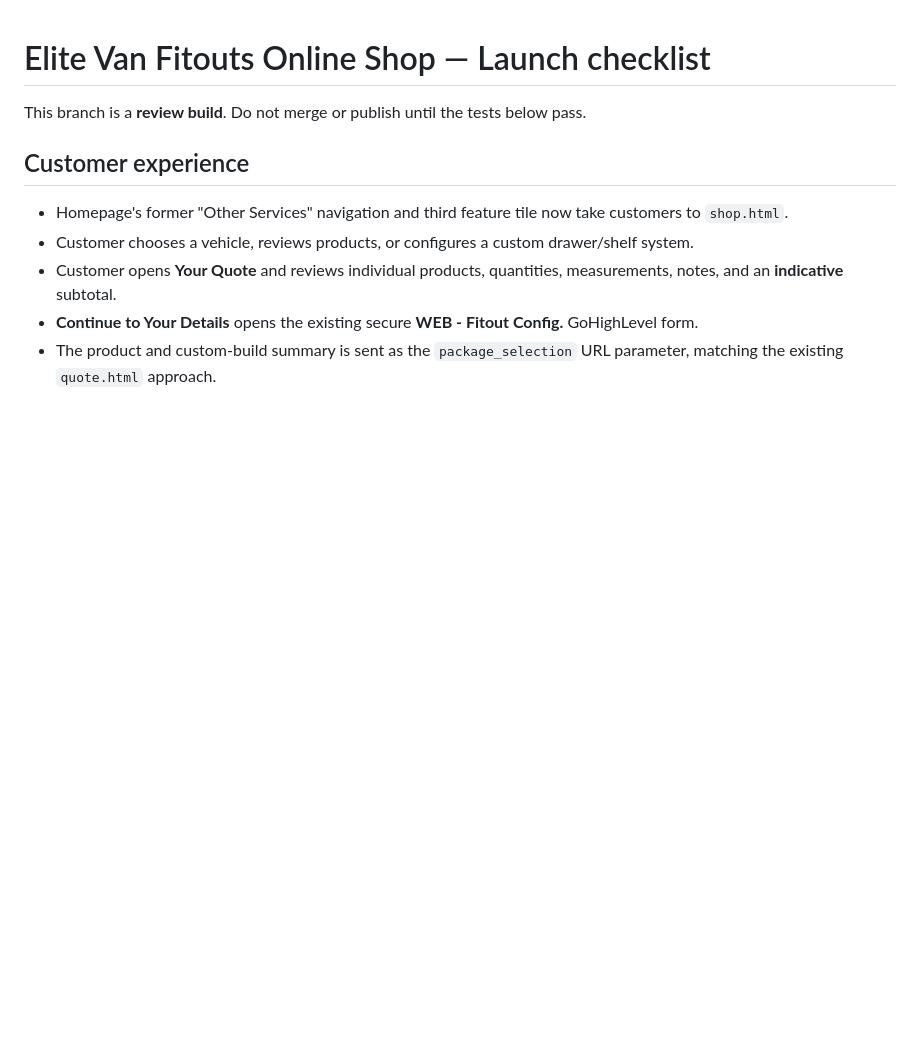
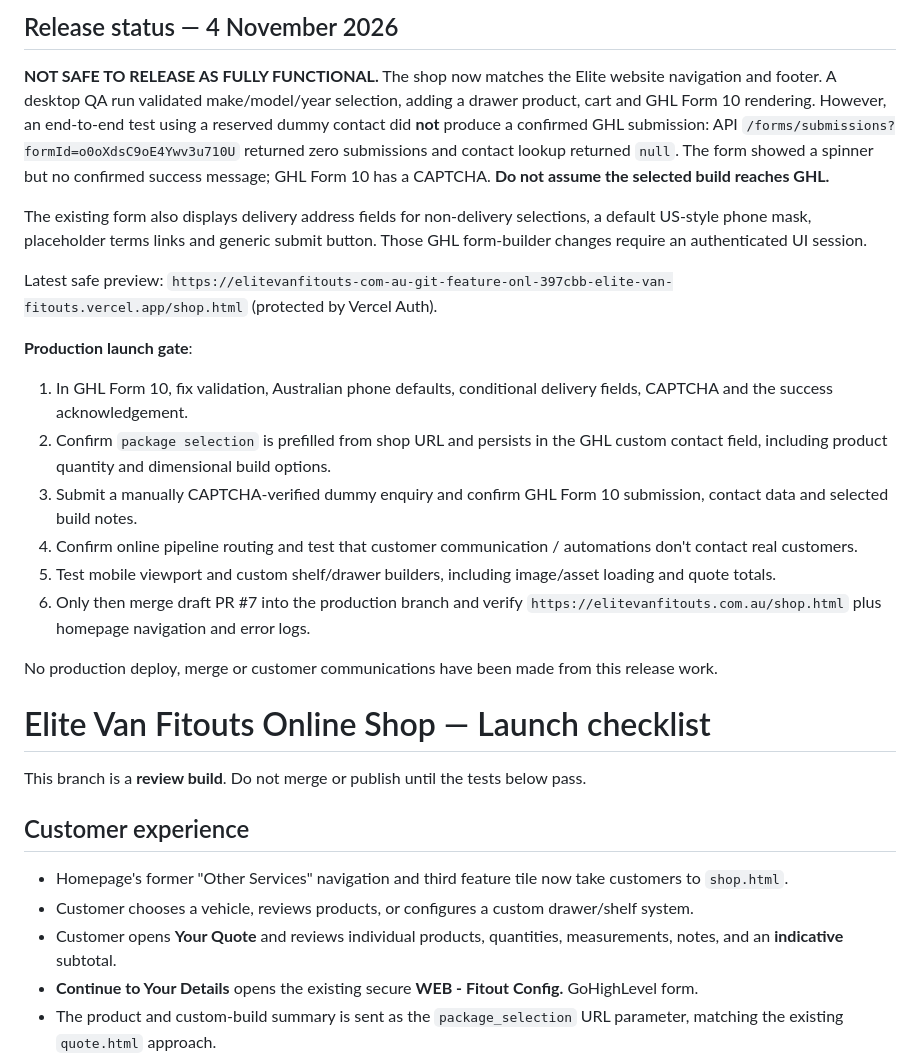
Before and after one commit to nuhrahman13-boop/elitevanfitouts.com.au, a Markdown page: ONLINE_SHOP_LAUNCH_NOTES.md, the part around the change. Rendered like a GitHub page; blank space fills up the shorter version.

Commit message:
Record verified GHL submission blocker and production release gate

```diff
--- a/ONLINE_SHOP_LAUNCH_NOTES.md
+++ b/ONLINE_SHOP_LAUNCH_NOTES.md
@@ -1,3 +1,21 @@
+## Release status — 4 November 2026
+
+**NOT SAFE TO RELEASE AS FULLY FUNCTIONAL.** The shop now matches the Elite website navigation and footer. A desktop QA run validated make/model/year selection, adding a drawer product, cart and GHL Form 10 rendering. However, an end-to-end test using a reserved dummy contact did **not** produce a confirmed GHL submission: API `/forms/submissions?formId=o0oXdsC9oE4Ywv3u710U` returned zero submissions and contact lookup returned `null`. The form showed a spinner but no confirmed success message; GHL Form 10 has a CAPTCHA. **Do not assume the selected build reaches GHL.**
+
+The existing form also displays delivery address fields for non-delivery selections, a default US-style phone mask, placeholder terms links and generic submit button. Those GHL form-builder changes require an authenticated UI session.
+
+Latest safe preview: `https://elitevanfitouts-com-au-git-feature-onl-397cbb-elite-van-fitouts.vercel.app/shop.html` (protected by Vercel Auth).
+
+**Production launch gate**:
+1. In GHL Form 10, fix validation, Australian phone defaults, conditional delivery fields, CAPTCHA and the success acknowledgement.
+2. Confirm `package selection` is prefilled from shop URL and persists in the GHL custom contact field, including product quantity and dimensional build options.
+3. Submit a manually CAPTCHA-verified dummy enquiry and confirm GHL Form 10 submission, contact data and selected build notes.
+4. Confirm online pipeline routing and test that customer communication / automations don't contact real customers.
+5. Test mobile viewport and custom shelf/drawer builders, including image/asset loading and quote totals.
+6. Only then merge draft PR #7 into the production branch and verify `https://elitevanfitouts.com.au/shop.html` plus homepage navigation and error logs.
+
+No production deploy, merge or customer communications have been made from this release work.
+
 # Elite Van Fitouts Online Shop — Launch checklist
 
 This branch is a **review build**. Do not merge or publish until the tests below pass.
```
